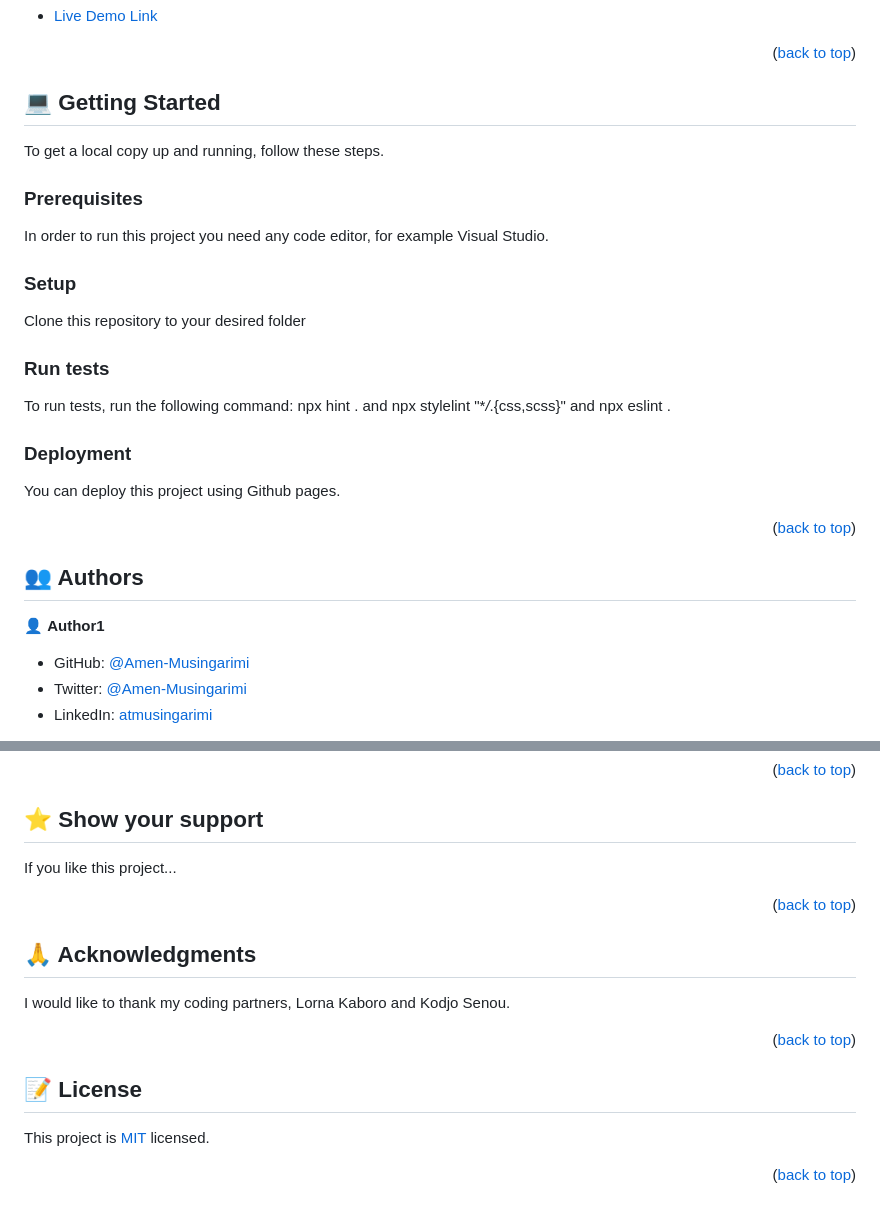
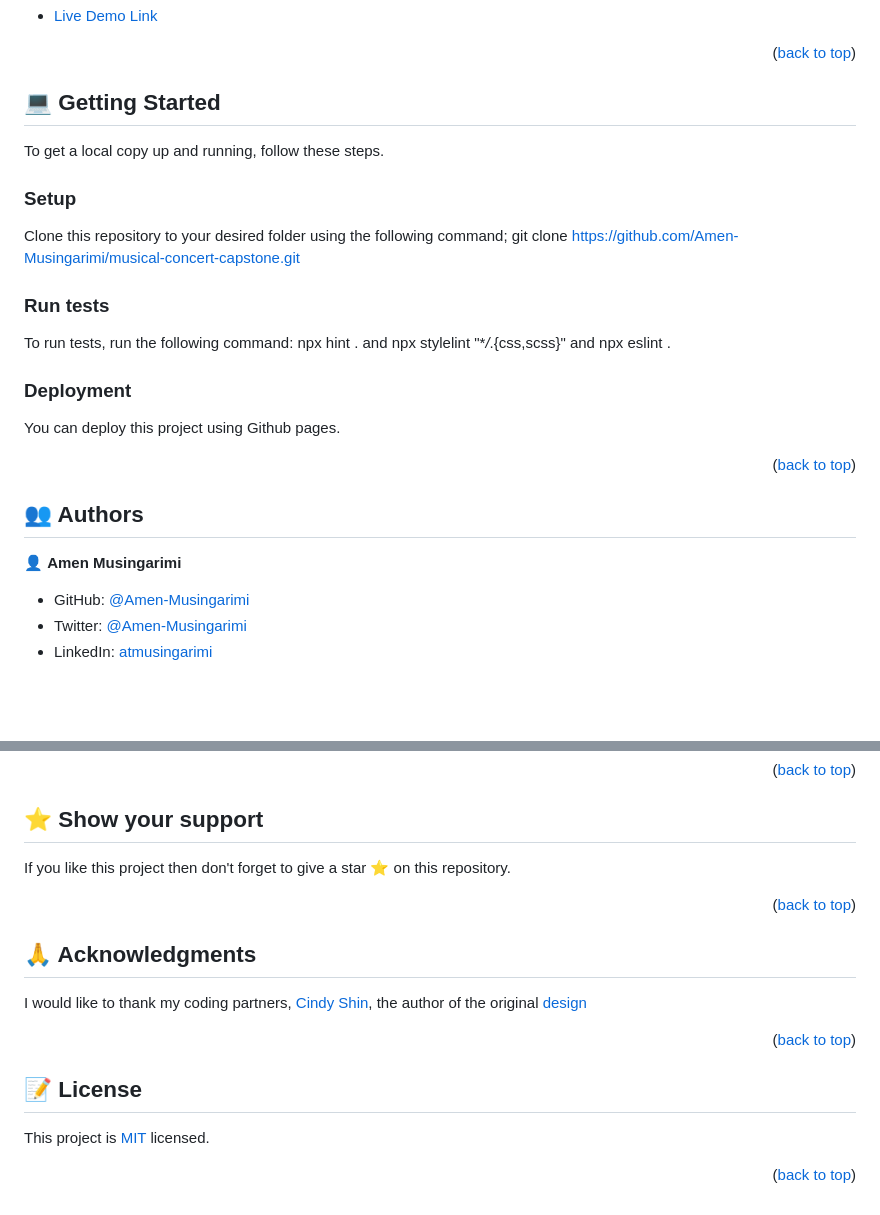
Before and after one commit to Amen-Musingarimi/musical-concert-capstone, a Markdown page: README.md, 2 parts joined by grey strips. GitHub-like rendering; blank space fills up the shorter version.

```diff
--- a/README.md
+++ b/README.md
@@ -75,13 +75,9 @@
 
 To get a local copy up and running, follow these steps.
 
-### Prerequisites
-
-In order to run this project you need any code editor, for example Visual Studio.
-
 ### Setup
 
-Clone this repository to your desired folder
+Clone this repository to your desired folder using the following command; git clone https://github.com/Amen-Musingarimi/musical-concert-capstone.git
 
 ### Run tests
 
@@ -97,7 +93,7 @@ You can deploy this project using Github pages.
 
 ## 👥 Authors <a name="authors"></a>
 
-👤 **Author1**
+👤 **Amen Musingarimi**
 
 - GitHub: [@Amen-Musingarimi](https://github.com/Amen-Musingarimi)
 - Twitter: [@Amen-Musingarimi](https://twitter.com/Amen-Musingarimi)
@@ -131,7 +127,7 @@ Feel free to check the [issues page](https://github.com/Amen-Musingarimi/musical
 
 ## ⭐️ Show your support <a name="support"></a>
 
-If you like this project...
+If you like this project then don't forget to give a star ⭐ on this repository.
 
 <p align="right">(<a href="#readme-top">back to top</a>)</p>
 
@@ -139,7 +135,7 @@ If you like this project...
 
 ## 🙏 Acknowledgments <a name="acknowledgements"></a>
 
-I would like to thank my coding partners, Lorna Kaboro and Kodjo Senou.
+I would like to thank my coding partners, [Cindy Shin](https://www.behance.net/adagio07), the author of the original [design](https://www.behance.net/gallery/29845175/CC-Global-Summit-2015)
 
 <p align="right">(<a href="#readme-top">back to top</a>)</p>
 
```
Also changed, not shown: other parts of README.md (+1 -1 lines).
